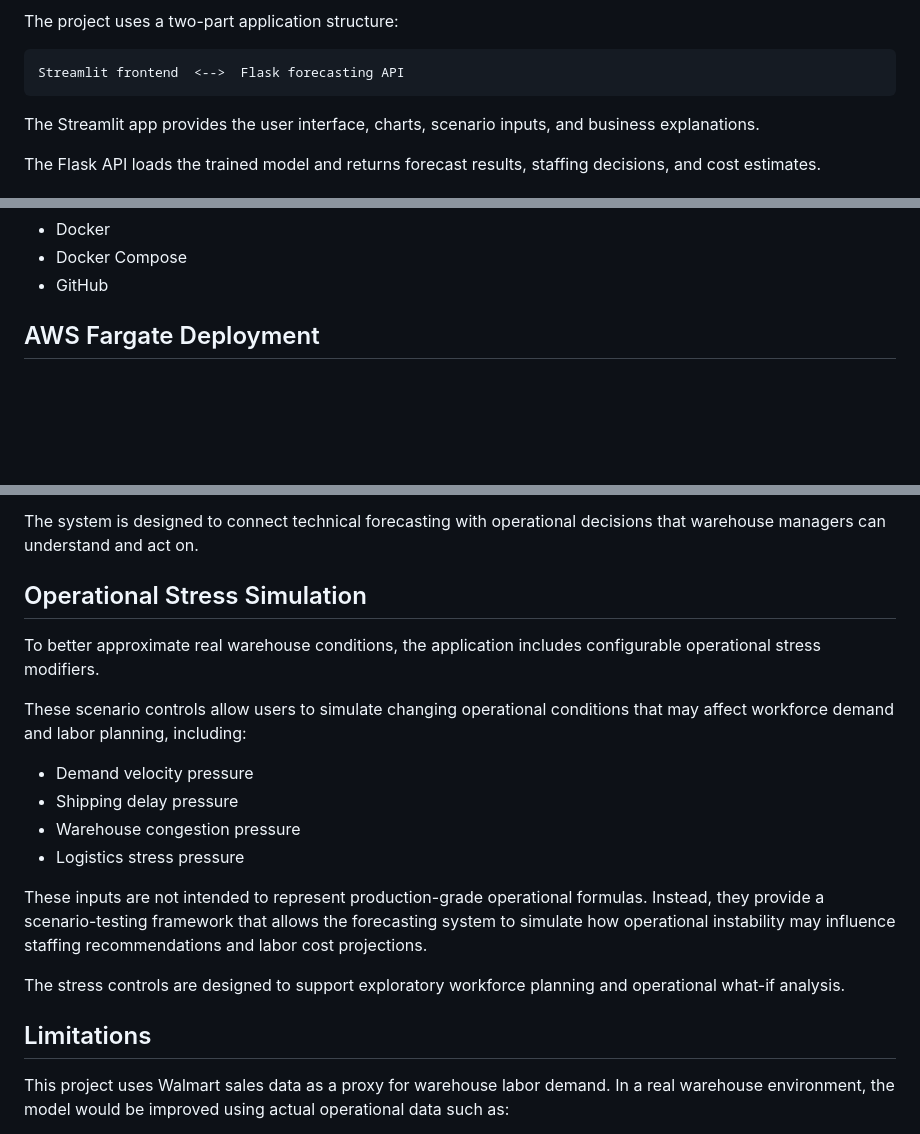
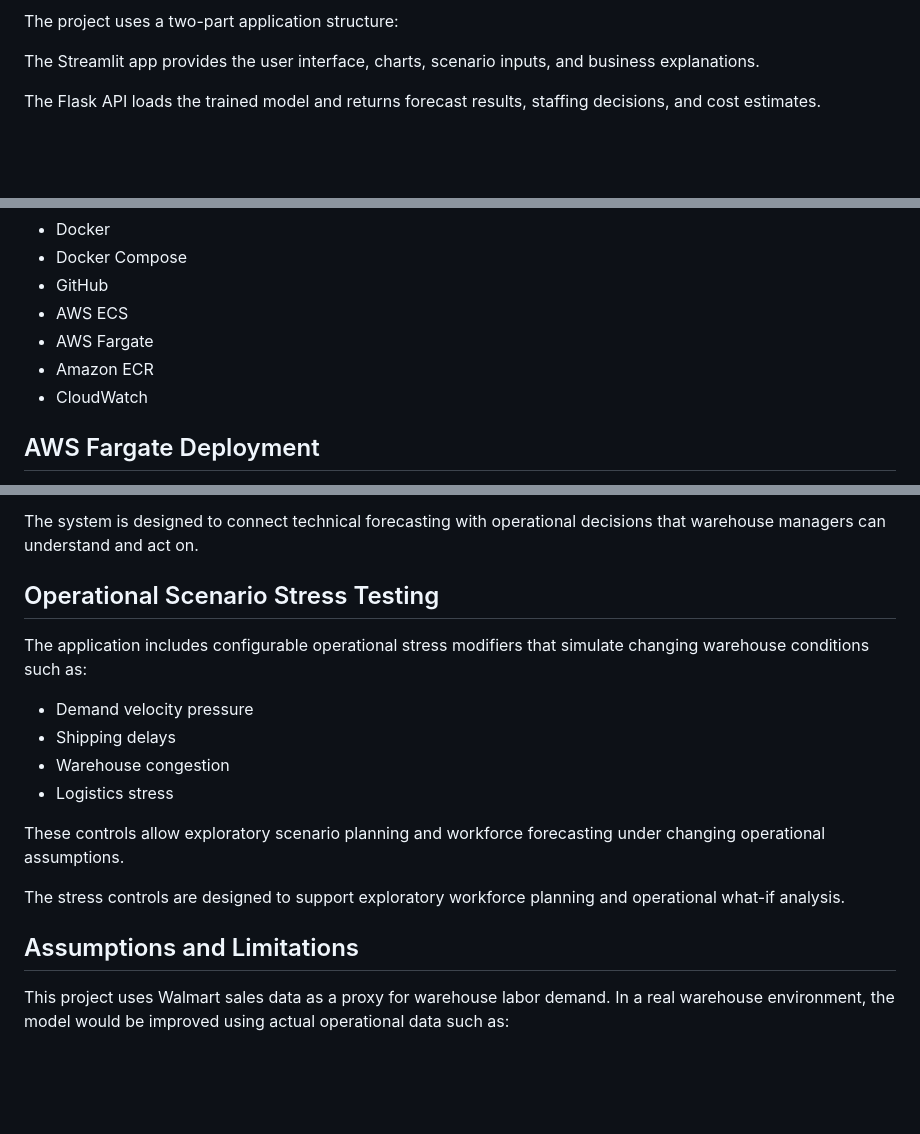
Before and after one commit to draculess99/VET-VTO-Forecasting, a Markdown page: README.md, 3 parts joined by grey strips. GitHub-like rendering; blank space fills up the shorter version.

Commit message:
Update README.md
revised readme

````diff
--- a/README.md
+++ b/README.md
@@ -97,9 +99,5 @@ This allows the project to show both weekly savings and cumulative savings over
 
 The project uses a two-part application structure:
-
-```text
-Streamlit frontend  <-->  Flask forecasting API
-```
 
 The Streamlit app provides the user interface, charts, scenario inputs, and business explanations.
 
@@ -300,6 +298,10 @@ The project produces:
 - Docker
 - Docker Compose
 - GitHub
+- AWS ECS
+- AWS Fargate
+- Amazon ECR
+- CloudWatch
 
 ## AWS Fargate Deployment
 
@@ -333,22 +335,20 @@ This project shows how machine learning can support warehouse workforce planning
 
 The system is designed to connect technical forecasting with operational decisions that warehouse managers can understand and act on.
 
-## Operational Stress Simulation
+## Operational Scenario Stress Testing
 
-To better approximate real warehouse conditions, the application includes configurable operational stress modifiers.
-
-These scenario controls allow users to simulate changing operational conditions that may affect workforce demand and labor planning, including:
+The application includes configurable operational stress modifiers that simulate changing warehouse conditions such as:
 
 - Demand velocity pressure
-- Shipping delay pressure
-- Warehouse congestion pressure
-- Logistics stress pressure
+- Shipping delays
+- Warehouse congestion
+- Logistics stress
 
-These inputs are not intended to represent production-grade operational formulas. Instead, they provide a scenario-testing framework that allows the forecasting system to simulate how operational instability may influence staffing recommendations and labor cost projections.
+These controls allow exploratory scenario planning and workforce forecasting under changing operational assumptions.
 
 The stress controls are designed to support exploratory workforce planning and operational what-if analysis.
 
-## Limitations
+## Assumptions and Limitations
 
 This project uses Walmart sales data as a proxy for warehouse labor demand. In a real warehouse environment, the model would be improved using actual operational data such as:
 
````
Also changed, not shown: other parts of README.md (+6 -4 lines).
